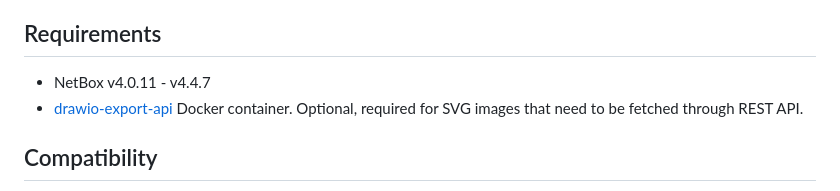
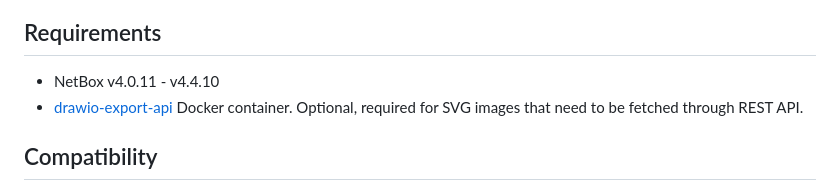
Before and after one commit to rautanen-io/netbox-ninja-plugin, a Markdown page: README.md, the part around the change. GitHub-like rendering.

Commit message:
Fix supported NetBox version in readme [ci skip] (#35)
Co-authored-by: Veikko Pankakoski <veikko@rautanenyhtiot.fi>

```diff
--- a/README.md
+++ b/README.md
@@ -53,7 +53,7 @@ Netbox Ninja Plugin can be used to generate **always up-to-date** outputs for ma
 
 ## Requirements
 
-- NetBox v4.0.11 - v4.4.7
+- NetBox v4.0.11 - v4.4.10
 - [drawio-export-api](https://github.com/rautanen-io/drawio-export-api) Docker container. Optional, required for SVG images that need to be fetched through REST API.
 
 ## Compatibility
```
